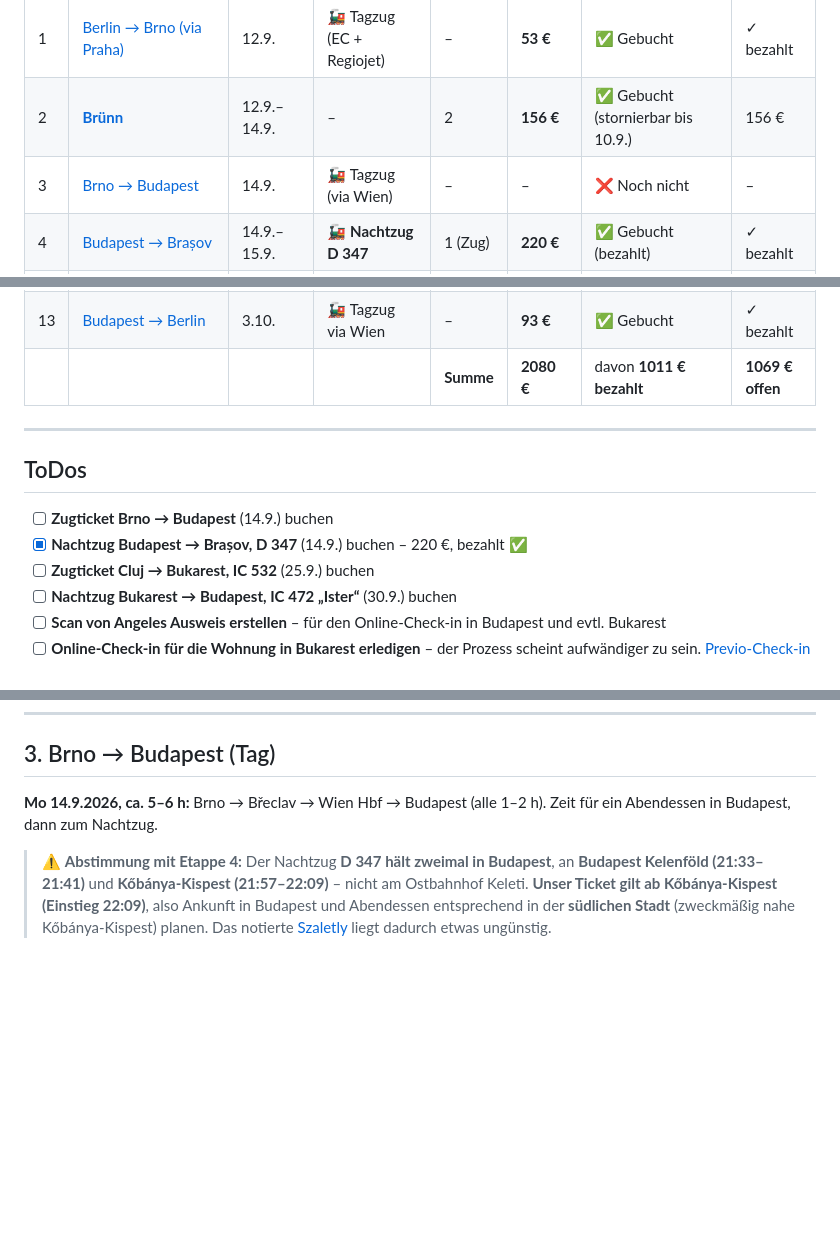
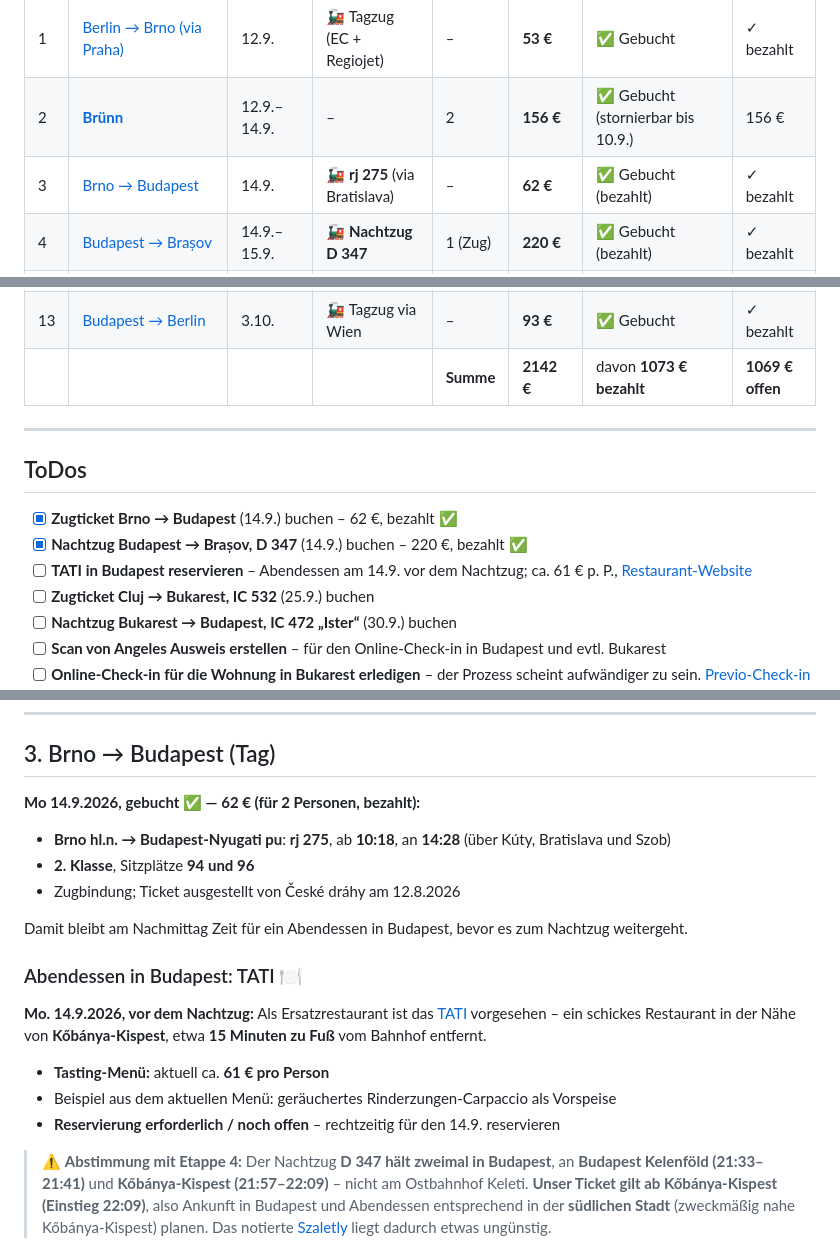
Before and after one commit to s-fuerst/ai-stuff, a Markdown page: rumänien/Reiseplan.md, 3 parts joined by grey strips. Rendered like a GitHub page; blank space fills up the shorter version.

Commit message:
Budapest hinfahrt

```diff
--- a/rumänien/Reiseplan.md
+++ b/rumänien/Reiseplan.md
@@ -15,7 +15,7 @@
 |---|---|---|---|---|---|---|---|
 |  1 | [Berlin → Brno (via Praha)](#etappe-1) | 12.9.       | 🚂 Tagzug (EC + Regiojet)      | –         | **53 €**   | ✅ Gebucht                         | ✓ bezahlt       |
 |  2 | [**Brünn**](#etappe-2)                 | 12.9.–14.9. | –                              | 2         | **156 €**  | ✅ Gebucht (stornierbar bis 10.9.) | 156 €           |
-|  3 | [Brno → Budapest](#etappe-3)            | 14.9.       | 🚂 Tagzug (via Wien)           | –         | –          | ❌ Noch nicht                      | –               |
+|  3 | [Brno → Budapest](#etappe-3)            | 14.9.       | 🚂 **rj 275** (via Bratislava)  | –         | **62 €**   | ✅ Gebucht (bezahlt)               | ✓ bezahlt       |
 |  4 | [Budapest → Brașov](#etappe-4)         | 14.9.–15.9. | 🚂 **Nachtzug D 347**           | 1 (Zug)   | **220 €** | ✅ Gebucht (bezahlt)               | ✓ bezahlt       |
 |  5 | [**Brașov-Basis** (Tagesausflüge)](#etappe-5) | 15.9.–19.9. | 🚗 Auto                        | 4         | **275 €**  | ✅ Airbnb (stornierbar bis 10.9.)  | 275 €           |
 |    | 🚗 [**Mietwagen** (Enterprise, Economy)](#etappe-6) | 15.9.–25.9. |                                |           | **325 €**  | ✅ Gebucht (bezahlt)               | ✓ bezahlt       |
@@ -27,15 +27,16 @@
 | 11 | [Bukarest → Budapest](#etappe-9)        | 30.9.–1.10. | 🚂 **Nachtzug „Ister" IC 472** | 1 (Zug)   | –          | ❌ Noch nicht                      | –               |
 | 12 | [**Budapest**](#etappe-10)              | 1.10.–3.10. | –                              | 2         | **189 €**  | ✅ Gebucht (stornierbar bis 25.9.) | 189 €           |
 | 13 | [Budapest → Berlin](#etappe-11)         | 3.10.       | 🚂 Tagzug via Wien             | –         | **93 €**   | ✅ Gebucht                         | ✓ bezahlt       |
-|    |                                        |             |                                | **Summe** | **2080 €** | davon **1011 € bezahlt**            | **1069 € offen** |
+|    |                                        |             |                                | **Summe** | **2142 €** | davon **1073 € bezahlt**            | **1069 € offen** |
 
 
 ---
 
 ## ToDos
 
-- [ ] **Zugticket Brno → Budapest** (14.9.) buchen
+- [x] **Zugticket Brno → Budapest** (14.9.) buchen – 62 €, bezahlt ✅
 - [x] **Nachtzug Budapest → Brașov, D 347** (14.9.) buchen – 220 €, bezahlt ✅
+- [ ] **TATI in Budapest reservieren** – Abendessen am 14.9. vor dem Nachtzug; ca. 61 € p. P., [Restaurant-Website](https://tatibudapest.com/)
 - [ ] **Zugticket Cluj → Bukarest, IC 532** (25.9.) buchen
 - [ ] **Nachtzug Bukarest → Budapest, IC 472 „Ister“** (30.9.) buchen
 - [ ] **Scan von Angeles Ausweis erstellen** – für den Online-Check-in in Budapest und evtl. Bukarest
@@ -73,8 +74,20 @@
 <a id="etappe-3"></a>
 ## 3. Brno → Budapest (Tag)
 
-**Mo 14.9.2026, ca. 5–6 h:** Brno → Břeclav → Wien Hbf → Budapest (alle 1–2 h).
-Zeit für ein Abendessen in Budapest, dann zum Nachtzug.
+**Mo 14.9.2026, gebucht ✅ — 62 € (für 2 Personen, bezahlt):**
+- **Brno hl.n. → Budapest-Nyugati pu**: **rj 275**, ab **10:18**, an **14:28** (über Kúty, Bratislava und Szob)
+- **2. Klasse**, Sitzplätze **94 und 96**
+- Zugbindung; Ticket ausgestellt von České dráhy am 12.8.2026
+
+Damit bleibt am Nachmittag Zeit für ein Abendessen in Budapest, bevor es zum Nachtzug weitergeht.
+
+### Abendessen in Budapest: TATI 🍽️
+
+**Mo. 14.9.2026, vor dem Nachtzug:** Als Ersatzrestaurant ist das [TATI](https://tatibudapest.com/) vorgesehen – ein schickes Restaurant in der Nähe von **Kőbánya-Kispest**, etwa **15 Minuten zu Fuß** vom Bahnhof entfernt.
+
+- **Tasting-Menü:** aktuell ca. **61 € pro Person**
+- Beispiel aus dem aktuellen Menü: geräuchertes Rinderzungen-Carpaccio als Vorspeise
+- **Reservierung erforderlich / noch offen** – rechtzeitig für den 14.9. reservieren
 
 > ⚠️ **Abstimmung mit Etappe 4:** Der Nachtzug **D 347 hält zweimal in Budapest**, an **Budapest Kelenföld (21:33–21:41)** und **Kőbánya-Kispest (21:57–22:09)** – nicht am Ostbahnhof Keleti. **Unser Ticket gilt ab Kőbánya-Kispest (Einstieg 22:09)**, also Ankunft in Budapest und Abendessen entsprechend in der **südlichen Stadt** (zweckmäßig nahe Kőbánya-Kispest) planen. Das notierte [Szaletly](https://guide.michelin.com/de/de/central-hungary/budapest/restaurant/szaletly) liegt dadurch etwas ungünstig.
 
```
